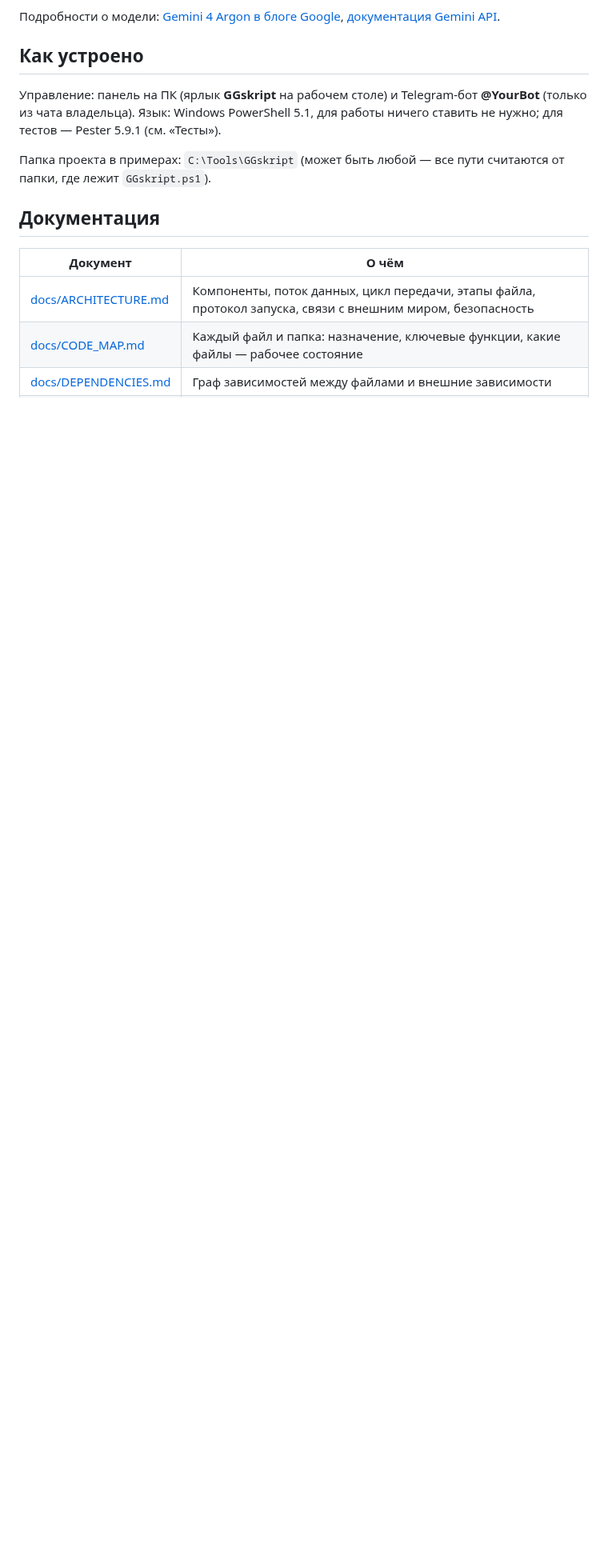
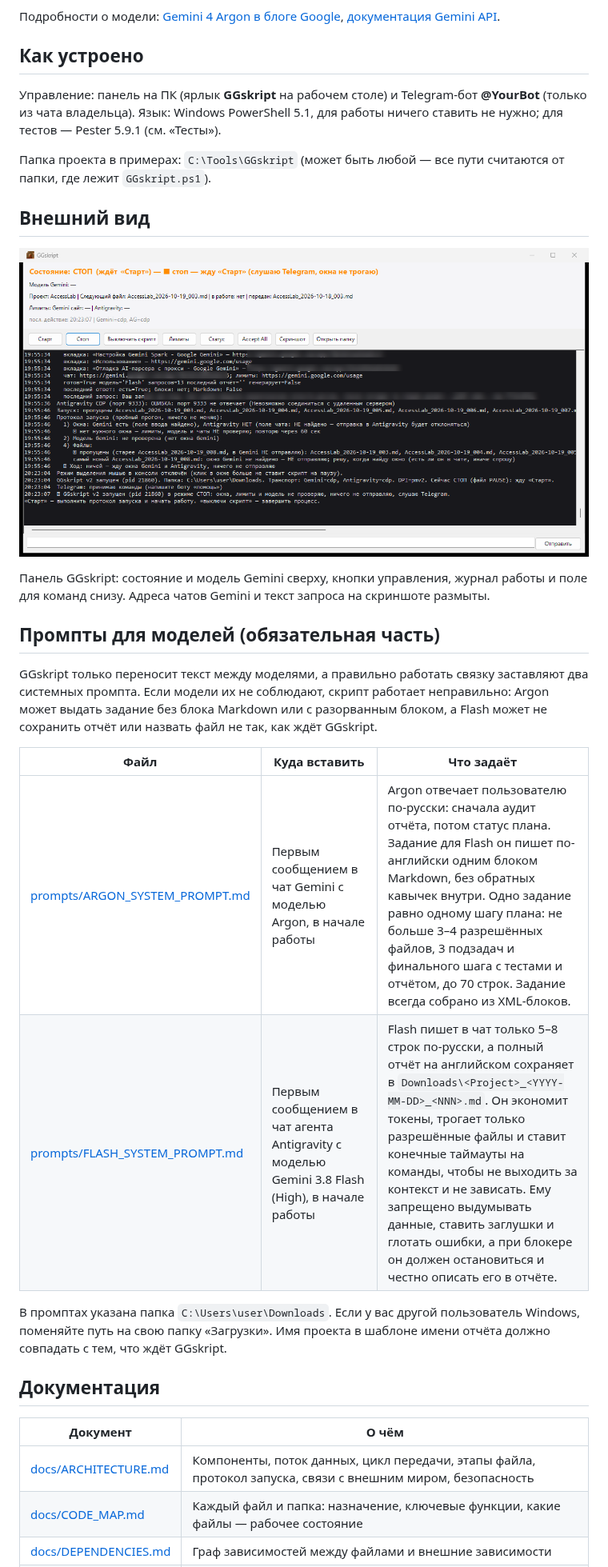
Before and after one commit to sdv30/GGskript, a Markdown page: README.md, the part around one of its changes. Shown at 80% size. Drawn GitHub-style; pictures changed too: docs/images/gui.png (added); blank space fills up the shorter version.

Commit message:
Промпты для Argon и Flash, скриншот панели

```diff
--- a/README.md
+++ b/README.md
@@ -29,6 +29,23 @@ GGskript связывает эти две модели в одну работу.
 
 Папка проекта в примерах: `C:\Tools\GGskript` (может быть любой — все пути считаются от папки, где лежит `GGskript.ps1`).
 
+## Внешний вид
+
+![Панель GGskript](docs/images/gui.png)
+
+Панель GGskript: состояние и модель Gemini сверху, кнопки управления, журнал работы и поле для команд снизу. Адреса чатов Gemini и текст запроса на скриншоте размыты.
+
+## Промпты для моделей (обязательная часть)
+
+GGskript только переносит текст между моделями, а правильно работать связку заставляют два системных промпта. Если модели их не соблюдают, скрипт работает неправильно: Argon может выдать задание без блока Markdown или с разорванным блоком, а Flash может не сохранить отчёт или назвать файл не так, как ждёт GGskript.
+
+| Файл | Куда вставить | Что задаёт |
+|---|---|---|
+| [prompts/ARGON_SYSTEM_PROMPT.md](prompts/ARGON_SYSTEM_PROMPT.md) | Первым сообщением в чат Gemini с моделью Argon, в начале работы | Argon отвечает пользователю по-русски: сначала аудит отчёта, потом статус плана. Задание для Flash он пишет по-английски одним блоком Markdown, без обратных кавычек внутри. Одно задание равно одному шагу плана: не больше 3–4 разрешённых файлов, 3 подзадач и финального шага с тестами и отчётом, до 70 строк. Задание всегда собрано из XML-блоков. |
+| [prompts/FLASH_SYSTEM_PROMPT.md](prompts/FLASH_SYSTEM_PROMPT.md) | Первым сообщением в чат агента Antigravity с моделью Gemini 3.8 Flash (High), в начале работы | Flash пишет в чат только 5–8 строк по-русски, а полный отчёт на английском сохраняет в `Downloads\<Project>_<YYYY-MM-DD>_<NNN>.md`. Он экономит токены, трогает только разрешённые файлы и ставит конечные таймауты на команды, чтобы не выходить за контекст и не зависать. Ему запрещено выдумывать данные, ставить заглушки и глотать ошибки, а при блокере он должен остановиться и честно описать его в отчёте. |
+
+В промптах указана папка `C:\Users\user\Downloads`. Если у вас другой пользователь Windows, поменяйте путь на свою папку «Загрузки». Имя проекта в шаблоне имени отчёта должно совпадать с тем, что ждёт GGskript.
+
 ## Документация
 
 | Документ | О чём |
```
Also changed, not shown: other parts of README.md (+1 -0 lines), docs/CODE_MAP.md (+11 -0 lines), prompts/ARGON_SYSTEM_PROMPT.md (added, +26 -0 lines), prompts/FLASH_SYSTEM_PROMPT.md (added, +30 -0 lines).
